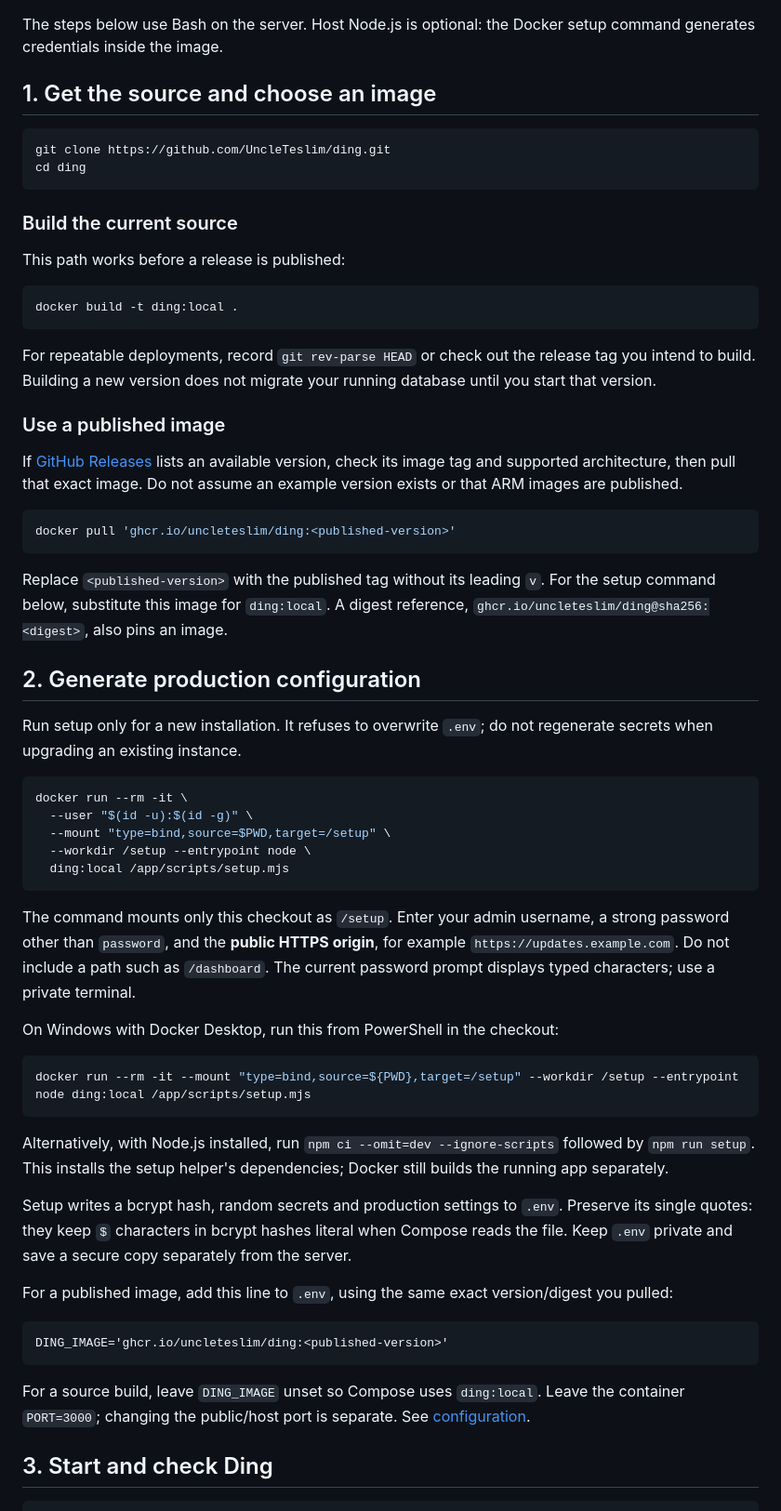
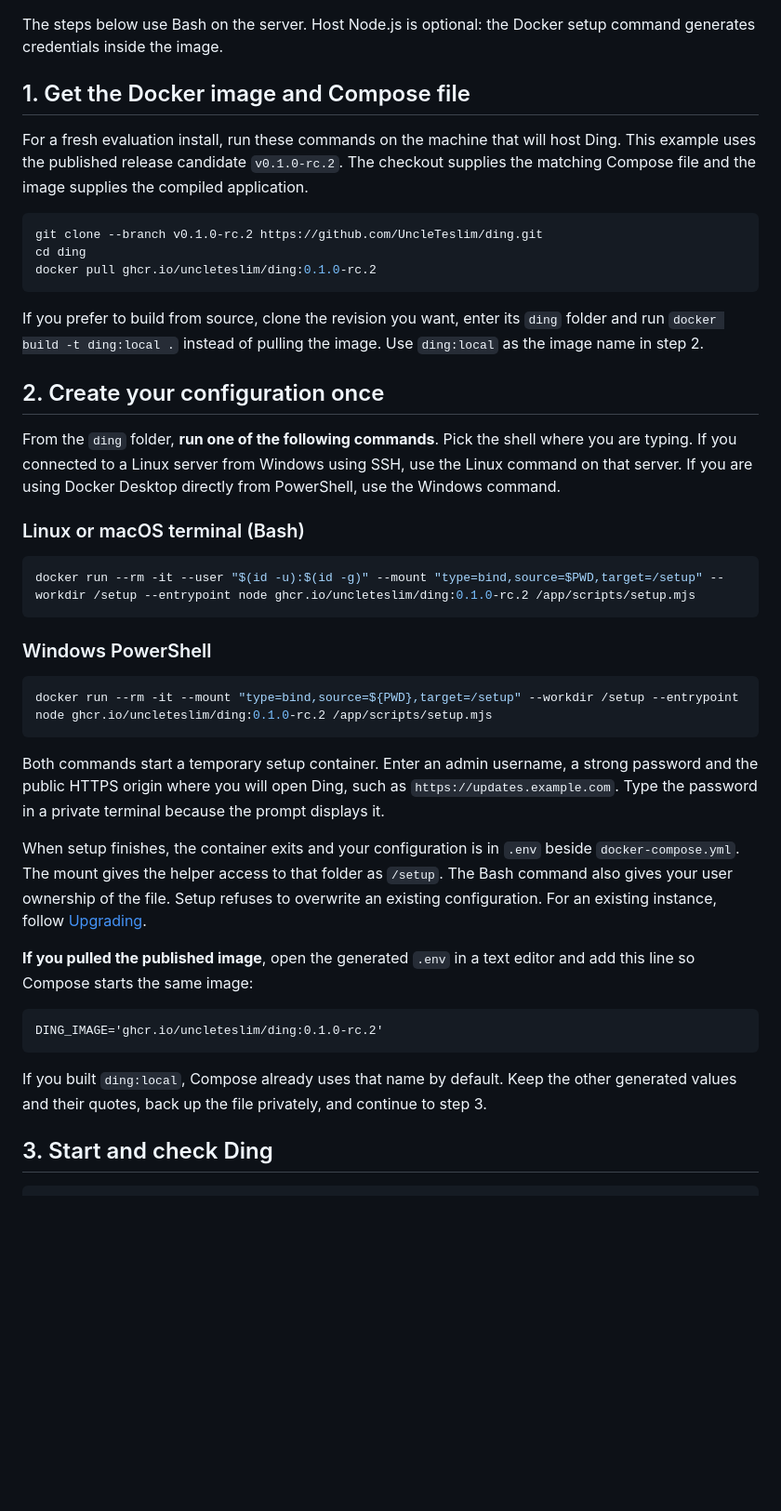
Before and after one commit to UncleTeslim/ding, a Markdown page: docs/DEPLOYMENT.md, the part around the change. Shown at 93% size. GitHub-like rendering; blank space fills up the shorter version.

````diff
--- a/docs/DEPLOYMENT.md
+++ b/docs/DEPLOYMENT.md
@@ -13,64 +13,45 @@ Use [Docker's installation guide](https://docs.docker.com/engine/install/) and [
 
 The steps below use Bash on the server. Host Node.js is optional: the Docker setup command generates credentials inside the image.
 
-## 1. Get the source and choose an image
+## 1. Get the Docker image and Compose file
+
+For a fresh evaluation install, run these commands on the machine that will host Ding. This example uses the published release candidate `v0.1.0-rc.2`. The checkout supplies the matching Compose file and the image supplies the compiled application.
+
+```sh
+git clone --branch v0.1.0-rc.2 https://github.com/UncleTeslim/ding.git
+cd ding
+docker pull ghcr.io/uncleteslim/ding:0.1.0-rc.2
+```
+
+If you prefer to build from source, clone the revision you want, enter its `ding` folder and run `docker build -t ding:local .` instead of pulling the image. Use `ding:local` as the image name in step 2.
+
+## 2. Create your configuration once
+
+From the `ding` folder, **run one of the following commands**. Pick the shell where you are typing. If you connected to a Linux server from Windows using SSH, use the Linux command on that server. If you are using Docker Desktop directly from PowerShell, use the Windows command.
+
+### Linux or macOS terminal (Bash)
 
 ```bash
-git clone https://github.com/UncleTeslim/ding.git
-cd ding
+docker run --rm -it --user "$(id -u):$(id -g)" --mount "type=bind,source=$PWD,target=/setup" --workdir /setup --entrypoint node ghcr.io/uncleteslim/ding:0.1.0-rc.2 /app/scripts/setup.mjs
 ```
 
-### Build the current source
+### Windows PowerShell
 
-This path works before a release is published:
-
-```bash
-docker build -t ding:local .
+```powershell
+docker run --rm -it --mount "type=bind,source=${PWD},target=/setup" --workdir /setup --entrypoint node ghcr.io/uncleteslim/ding:0.1.0-rc.2 /app/scripts/setup.mjs
 ```
 
-For repeatable deployments, record `git rev-parse HEAD` or check out the release tag you intend to build. Building a new version does not migrate your running database until you start that version.
+Both commands start a temporary setup container. Enter an admin username, a strong password and the public HTTPS origin where you will open Ding, such as `https://updates.example.com`. Type the password in a private terminal because the prompt displays it.
 
-### Use a published image
+When setup finishes, the container exits and your configuration is in `.env` beside `docker-compose.yml`. The mount gives the helper access to that folder as `/setup`. The Bash command also gives your user ownership of the file. Setup refuses to overwrite an existing configuration. For an existing instance, follow [Upgrading](UPGRADING.md).
 
-If [GitHub Releases](https://github.com/UncleTeslim/ding/releases) lists an available version, check its image tag and supported architecture, then pull that exact image. Do not assume an example version exists or that ARM images are published.
+**If you pulled the published image**, open the generated `.env` in a text editor and add this line so Compose starts the same image:
 
-```bash
-docker pull 'ghcr.io/uncleteslim/ding:<published-version>'
+```dotenv
+DING_IMAGE='ghcr.io/uncleteslim/ding:0.1.0-rc.2'
 ```
 
-Replace `<published-version>` with the published tag without its leading `v`. For the setup command below, substitute this image for `ding:local`. A digest reference, `ghcr.io/uncleteslim/ding@sha256:<digest>`, also pins an image.
-
-## 2. Generate production configuration
-
-Run setup only for a new installation. It refuses to overwrite `.env`; do not regenerate secrets when upgrading an existing instance.
-
-```bash
-docker run --rm -it \
-  --user "$(id -u):$(id -g)" \
-  --mount "type=bind,source=$PWD,target=/setup" \
-  --workdir /setup --entrypoint node \
-  ding:local /app/scripts/setup.mjs
-```
-
-The command mounts only this checkout as `/setup`. Enter your admin username, a strong password other than `password`, and the **public HTTPS origin**, for example `https://updates.example.com`. Do not include a path such as `/dashboard`. The current password prompt displays typed characters; use a private terminal.
-
-On Windows with Docker Desktop, run this from PowerShell in the checkout:
-
-```powershell
-docker run --rm -it --mount "type=bind,source=${PWD},target=/setup" --workdir /setup --entrypoint node ding:local /app/scripts/setup.mjs
-```
-
-Alternatively, with Node.js installed, run `npm ci --omit=dev --ignore-scripts` followed by `npm run setup`. This installs the setup helper's dependencies; Docker still builds the running app separately.
-
-Setup writes a bcrypt hash, random secrets and production settings to `.env`. Preserve its single quotes: they keep `$` characters in bcrypt hashes literal when Compose reads the file. Keep `.env` private and save a secure copy separately from the server.
-
-For a published image, add this line to `.env`, using the same exact version/digest you pulled:
-
-```dotenv
-DING_IMAGE='ghcr.io/uncleteslim/ding:<published-version>'
-```
-
-For a source build, leave `DING_IMAGE` unset so Compose uses `ding:local`. Leave the container `PORT=3000`; changing the public/host port is separate. See [configuration](CONFIGURATION.md).
+If you built `ding:local`, Compose already uses that name by default. Keep the other generated values and their quotes, back up the file privately, and continue to step 3.
 
 ## 3. Start and check Ding
 
````
Also changed, not shown: README.md (+1 -40 lines).
